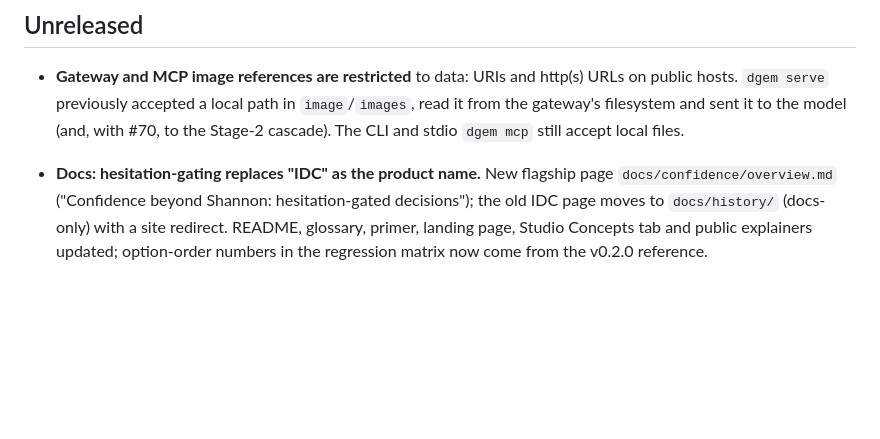
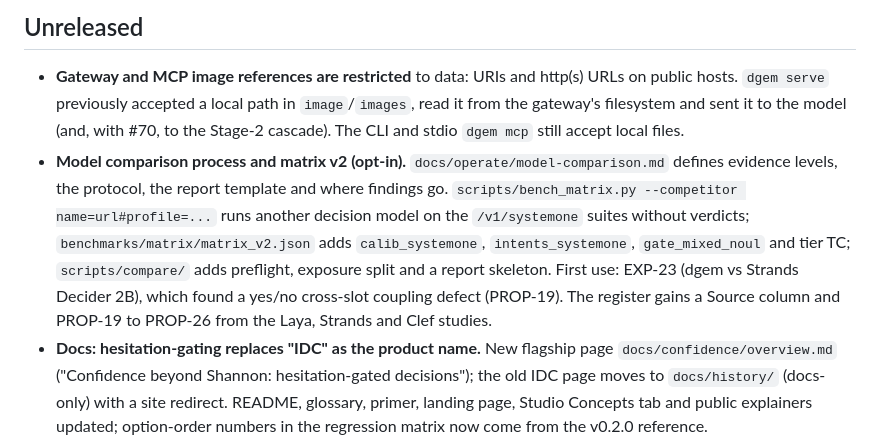
Before and after one commit to ghchinoy/dgem, a Markdown page: CHANGELOG.md, the part around the change. Drawn GitHub-style; blank space fills up the shorter version.

Commit message:
changelog: model comparison process and matrix v2 (unreleased)

```diff
--- a/CHANGELOG.md
+++ b/CHANGELOG.md
@@ -12,7 +12,12 @@ a release is validated. Release process: [runbook](docs/operate/runbook.md#relea
 - **Gateway and MCP image references are restricted** to data: URIs and http(s) URLs on public hosts. `dgem serve`
   previously accepted a local path in `image`/`images`, read it from the gateway's filesystem and sent it to the model
   (and, with #70, to the Stage-2 cascade). The CLI and stdio `dgem mcp` still accept local files.
-
+- **Model comparison process and matrix v2 (opt-in).** `docs/operate/model-comparison.md` defines evidence levels,
+  the protocol, the report template and where findings go. `scripts/bench_matrix.py --competitor name=url#profile=...`
+  runs another decision model on the `/v1/systemone` suites without verdicts; `benchmarks/matrix/matrix_v2.json` adds
+  `calib_systemone`, `intents_systemone`, `gate_mixed_noul` and tier TC; `scripts/compare/` adds preflight, exposure
+  split and a report skeleton. First use: EXP-23 (dgem vs Strands Decider 2B), which found a yes/no cross-slot coupling
+  defect (PROP-19). The register gains a Source column and PROP-19 to PROP-26 from the Laya, Strands and Clef studies.
 - **Docs: hesitation-gating replaces "IDC" as the product name.** New flagship page
   `docs/confidence/overview.md` ("Confidence beyond Shannon: hesitation-gated decisions"); the old IDC page moves to
   `docs/history/` (docs-only) with a site redirect. README, glossary, primer, landing page, Studio Concepts tab and
```
